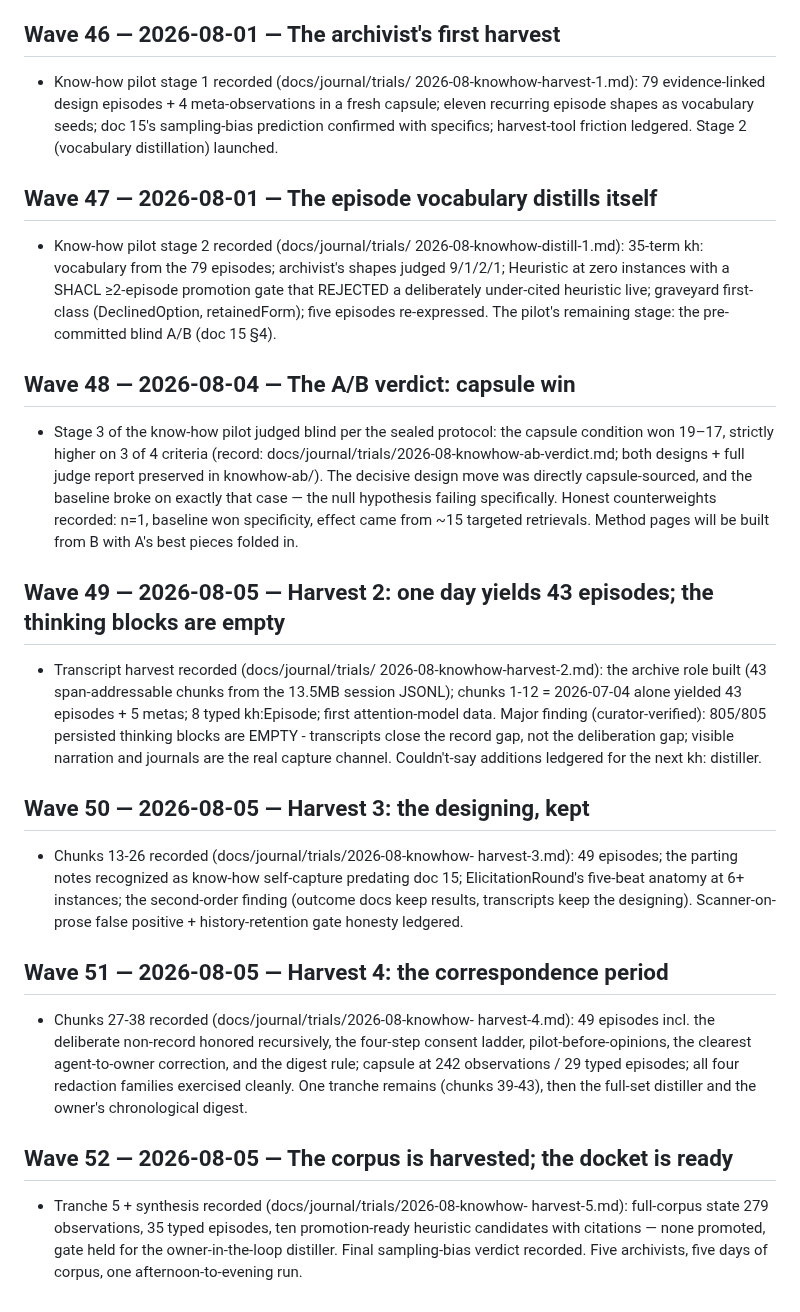
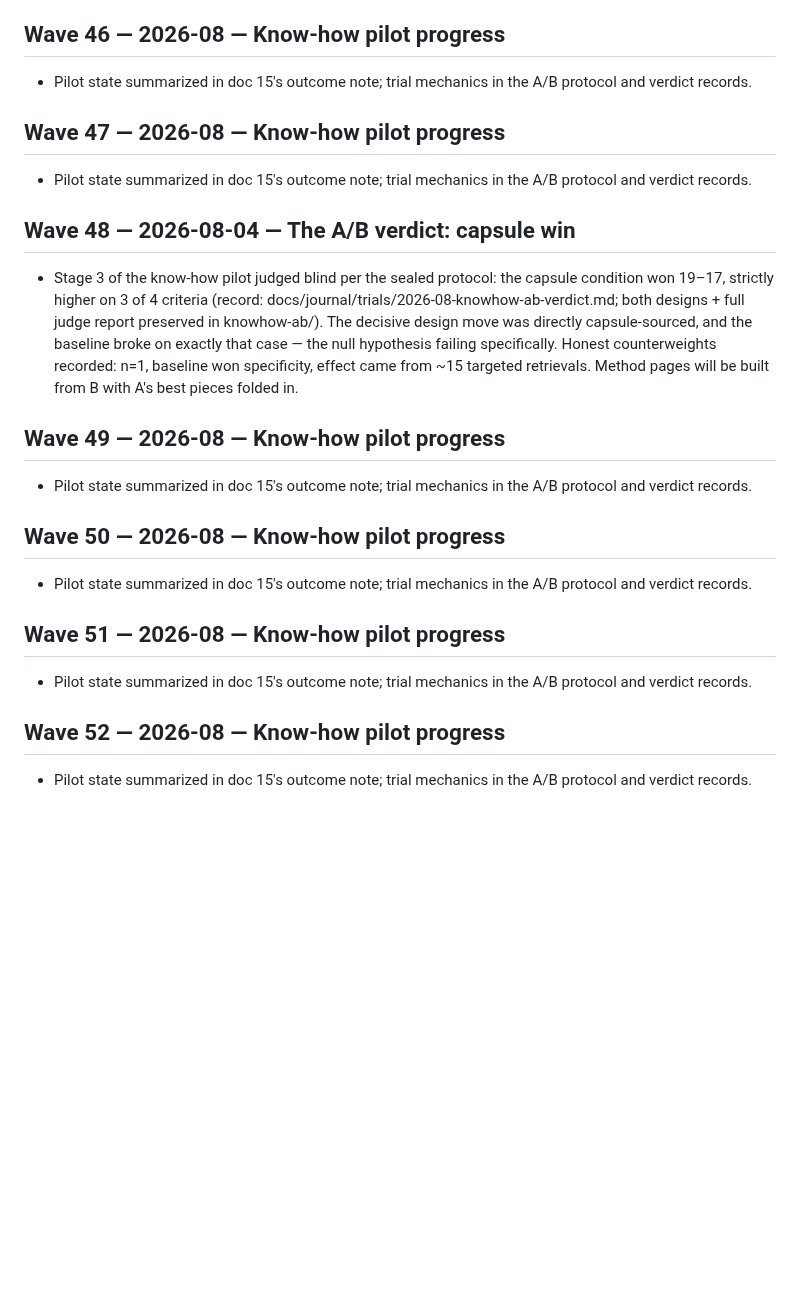
Before and after one commit to jamtho/doxabase, a Markdown page: docs/journal/waves.md, the part around the change. Rendered like a GitHub page; blank space fills up the shorter version.

Commit message:
Journal tidy: compress the know-how pilot wave entries
The pilot's public state lives in doc 15's outcome note and the A/B
records; the wave entries now just point there.

```diff
--- a/docs/journal/waves.md
+++ b/docs/journal/waves.md
@@ -796,24 +796,15 @@ keep the old spelling; tracked files should use DoxaBase / doxabase.
 - Process note: the failure was masked once by piping gate output to
   tail (pipe status). Gates get bare runs with checked exits.
 
-## Wave 46 — 2026-08-01 — The archivist's first harvest
+## Wave 46 — 2026-08 — Know-how pilot progress
 
-- Know-how pilot stage 1 recorded (docs/journal/trials/
-  2026-08-knowhow-harvest-1.md): 79 evidence-linked design episodes +
-  4 meta-observations in a fresh capsule; eleven recurring episode
-  shapes as vocabulary seeds; doc 15's sampling-bias prediction
-  confirmed with specifics; harvest-tool friction ledgered. Stage 2
-  (vocabulary distillation) launched.
+- Pilot state summarized in doc 15's outcome note; trial mechanics in
+  the A/B protocol and verdict records.
 
-## Wave 47 — 2026-08-01 — The episode vocabulary distills itself
+## Wave 47 — 2026-08 — Know-how pilot progress
 
-- Know-how pilot stage 2 recorded (docs/journal/trials/
-  2026-08-knowhow-distill-1.md): 35-term kh: vocabulary from the 79
-  episodes; archivist's shapes judged 9/1/2/1; Heuristic at zero
-  instances with a SHACL ≥2-episode promotion gate that REJECTED a
-  deliberately under-cited heuristic live; graveyard first-class
-  (DeclinedOption, retainedForm); five episodes re-expressed. The
-  pilot's remaining stage: the pre-committed blind A/B (doc 15 §4).
+- Pilot state summarized in doc 15's outcome note; trial mechanics in
+  the A/B protocol and verdict records.
 
 ## Wave 48 — 2026-08-04 — The A/B verdict: capsule win
 
@@ -827,42 +818,22 @@ keep the old spelling; tracked files should use DoxaBase / doxabase.
   effect came from ~15 targeted retrievals. Method pages will be
   built from B with A's best pieces folded in.
 
-## Wave 49 — 2026-08-05 — Harvest 2: one day yields 43 episodes; the thinking blocks are empty
+## Wave 49 — 2026-08 — Know-how pilot progress
 
-- Transcript harvest recorded (docs/journal/trials/
-  2026-08-knowhow-harvest-2.md): the archive role built (43
-  span-addressable chunks from the 13.5MB session JSONL); chunks 1-12
-  = 2026-07-04 alone yielded 43 episodes + 5 metas; 8 typed
-  kh:Episode; first attention-model data. Major finding
-  (curator-verified): 805/805 persisted thinking blocks are EMPTY -
-  transcripts close the record gap, not the deliberation gap; visible
-  narration and journals are the real capture channel. Couldn't-say
-  additions ledgered for the next kh: distiller.
+- Pilot state summarized in doc 15's outcome note; trial mechanics in
+  the A/B protocol and verdict records.
 
-## Wave 50 — 2026-08-05 — Harvest 3: the designing, kept
+## Wave 50 — 2026-08 — Know-how pilot progress
 
-- Chunks 13-26 recorded (docs/journal/trials/2026-08-knowhow-
-  harvest-3.md): 49 episodes; the parting notes recognized as know-how
-  self-capture predating doc 15; ElicitationRound's five-beat anatomy
-  at 6+ instances; the second-order finding (outcome docs keep
-  results, transcripts keep the designing). Scanner-on-prose false
-  positive + history-retention gate honesty ledgered.
+- Pilot state summarized in doc 15's outcome note; trial mechanics in
+  the A/B protocol and verdict records.
 
-## Wave 51 — 2026-08-05 — Harvest 4: the correspondence period
+## Wave 51 — 2026-08 — Know-how pilot progress
 
-- Chunks 27-38 recorded (docs/journal/trials/2026-08-knowhow-
-  harvest-4.md): 49 episodes incl. the deliberate non-record honored
-  recursively, the four-step consent ladder, pilot-before-opinions,
-  the clearest agent-to-owner correction, and the digest rule; capsule
-  at 242 observations / 29 typed episodes; all four redaction families
-  exercised cleanly. One tranche remains (chunks 39-43), then the
-  full-set distiller and the owner's chronological digest.
+- Pilot state summarized in doc 15's outcome note; trial mechanics in
+  the A/B protocol and verdict records.
 
-## Wave 52 — 2026-08-05 — The corpus is harvested; the docket is ready
+## Wave 52 — 2026-08 — Know-how pilot progress
 
-- Tranche 5 + synthesis recorded (docs/journal/trials/2026-08-knowhow-
-  harvest-5.md): full-corpus state 279 observations, 35 typed
-  episodes, ten promotion-ready heuristic candidates with citations —
-  none promoted, gate held for the owner-in-the-loop distiller. Final
-  sampling-bias verdict recorded. Five archivists, five days of
-  corpus, one afternoon-to-evening run.
+- Pilot state summarized in doc 15's outcome note; trial mechanics in
+  the A/B protocol and verdict records.
```
